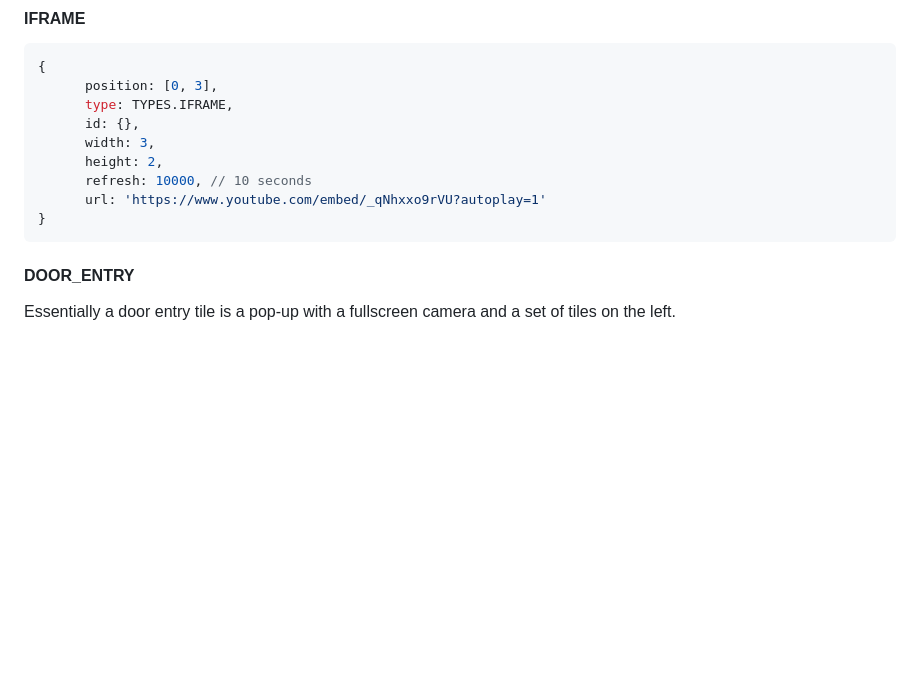
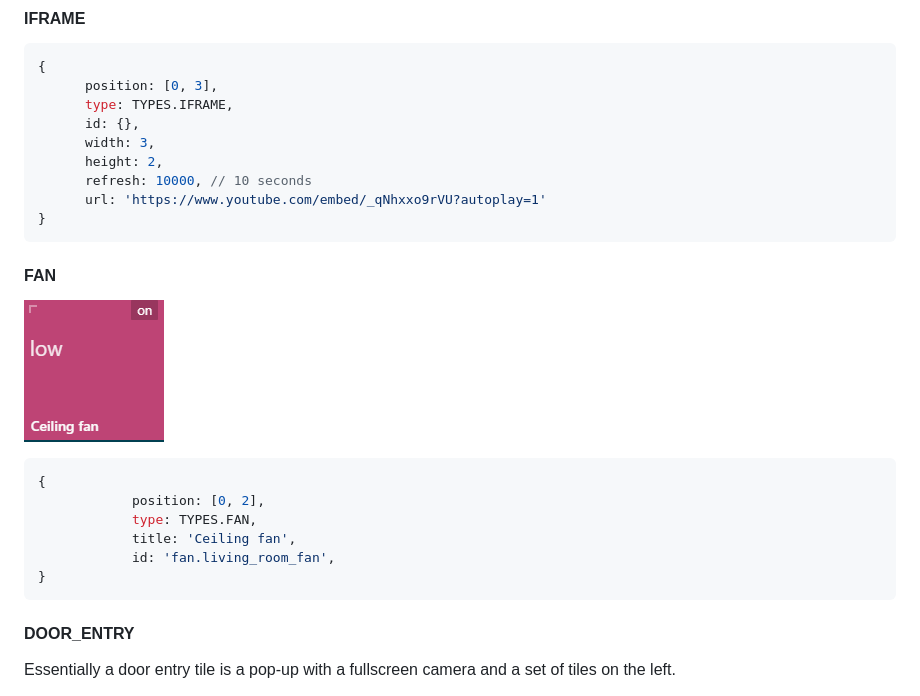
Before and after one commit to resoai/TileBoard, a Markdown page: TILE_EXAMPLES.md, the part around the change. Drawn GitHub-style; pictures changed too: images/tile-screenshots/FAN.png (added); blank space fills up the shorter version.

Commit message:
Add fan tile

````diff
--- a/TILE_EXAMPLES.md
+++ b/TILE_EXAMPLES.md
@@ -372,6 +372,18 @@ Similar to sensor, but with an icon.<br>
       url: 'https://www.youtube.com/embed/_qNhxxo9rVU?autoplay=1'
 }
 ```
+
+#### FAN
+![FAN](images/tile-screenshots/FAN.png)
+```js
+{
+			position: [0, 2],
+			type: TYPES.FAN,
+			title: 'Ceiling fan',
+			id: 'fan.living_room_fan',
+}
+```
+
 #### DOOR_ENTRY
 Essentially a door entry tile is a pop-up with a fullscreen camera and a set of tiles on the left.
 ```js
````
